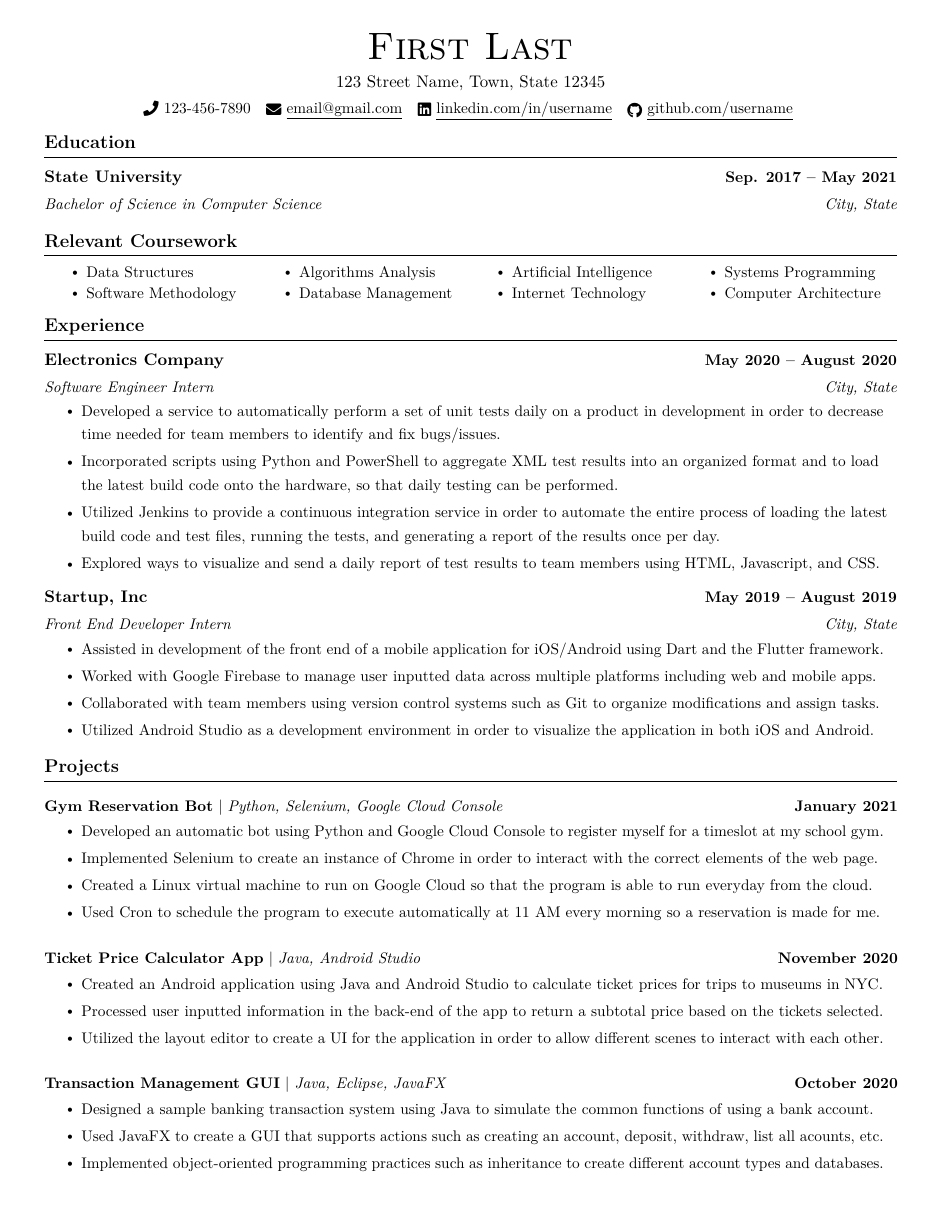
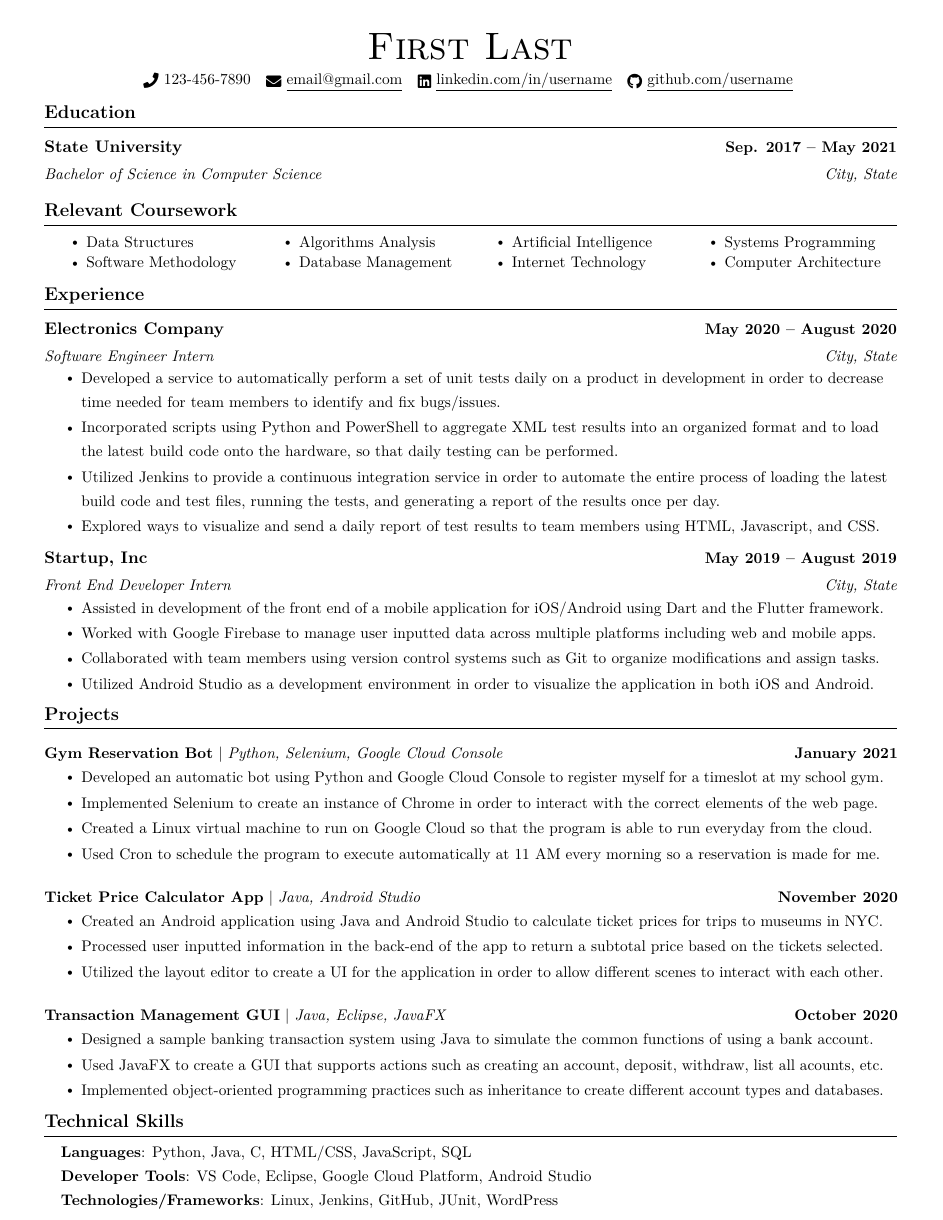
Before and after one commit to kevin-zhangzh/resume, a LaTeX CV (cvEN.tex): page 1 of 2 before the commit and the whole page after it. Compiled offline with XeLaTeX.

Commit message:
web3 cv cn

```diff
--- a/cvEN.tex
+++ b/cvEN.tex
@@ -47,7 +47,7 @@
 \addtolength{\evensidemargin}{-0.5in}
 \addtolength{\textwidth}{1.19in}
 \addtolength{\topmargin}{-.7in}
-\addtolength{\textheight}{1.4in}
+\addtolength{\textheight}{3.4in}
 
 \urlstyle{same}
 
@@ -123,7 +123,7 @@
 
 \begin{center}
 {\Huge \scshape First Last} \\ \vspace{1pt}
-123 Street Name, Town, State 12345 \\ \vspace{1pt}
+%123 Street Name, Town, State 12345 \\ \vspace{1pt}
 \small \raisebox{-0.1\height}\faPhone\ 123-456-7890 ~ \href{mailto:x@gmail.com}{\raisebox{-0.2\height}\faEnvelope\  \underline{email@gmail.com}} ~
 \href{https://linkedin.com/in//}{\raisebox{-0.2\height}\faLinkedin\ \underline{linkedin.com/in/username}}  ~
 \href{https://github.com/}{\raisebox{-0.2\height}\faGithub\ \underline{github.com/username}}
```
